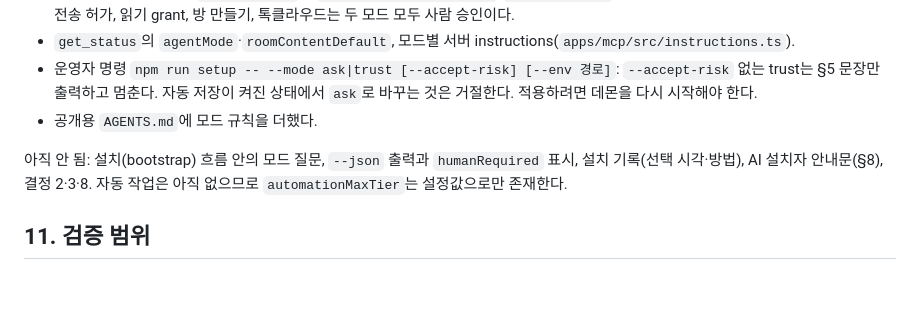
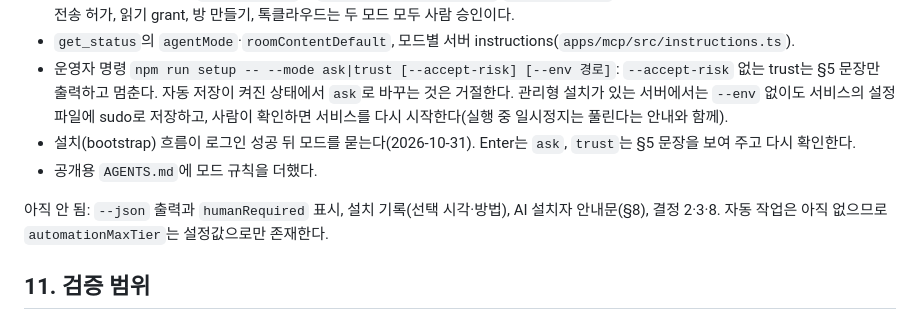
Before and after one commit to ziesski/kakao-max, a Markdown page: docs/designs/agent-mode-and-layers.md, the part around the change. Drawn GitHub-style; blank space fills up the shorter version.

```diff
--- a/docs/designs/agent-mode-and-layers.md
+++ b/docs/designs/agent-mode-and-layers.md
@@ -238,10 +238,12 @@ AI가 설치를 대신할 때도 이 문장을 바꾸지 않고 이용자에게
   pause 해제, 방 읽기·전송 허가, 읽기 grant, 방 만들기, 톡클라우드는 두 모드 모두 사람 승인이다.
 - `get_status`의 `agentMode`·`roomContentDefault`, 모드별 서버 instructions(`apps/mcp/src/instructions.ts`).
 - 운영자 명령 `npm run setup -- --mode ask|trust [--accept-risk] [--env 경로]`: `--accept-risk` 없는 trust는 §5 문장만 출력하고 멈춘다.
-  자동 저장이 켜진 상태에서 `ask`로 바꾸는 것은 거절한다. 적용하려면 데몬을 다시 시작해야 한다.
+  자동 저장이 켜진 상태에서 `ask`로 바꾸는 것은 거절한다. 관리형 설치가 있는 서버에서는 `--env` 없이도 서비스의 설정 파일에
+  sudo로 저장하고, 사람이 확인하면 서비스를 다시 시작한다(실행 중 일시정지는 풀린다는 안내와 함께).
+- 설치(bootstrap) 흐름이 로그인 성공 뒤 모드를 묻는다(2026-10-31). Enter는 `ask`, `trust`는 §5 문장을 보여 주고 다시 확인한다.
 - 공개용 `AGENTS.md`에 모드 규칙을 더했다.
 
-아직 안 됨: 설치(bootstrap) 흐름 안의 모드 질문, `--json` 출력과 `humanRequired` 표시, 설치 기록(선택 시각·방법),
+아직 안 됨: `--json` 출력과 `humanRequired` 표시, 설치 기록(선택 시각·방법),
 AI 설치자 안내문(§8), 결정 2·3·8. 자동 작업은 아직 없으므로 `automationMaxTier`는 설정값으로만 존재한다.
 
 ## 11. 검증 범위
```
Also changed, not shown: README.md (+2 -1 lines), docs/QUICKSTART.md (+5 -1 lines).
